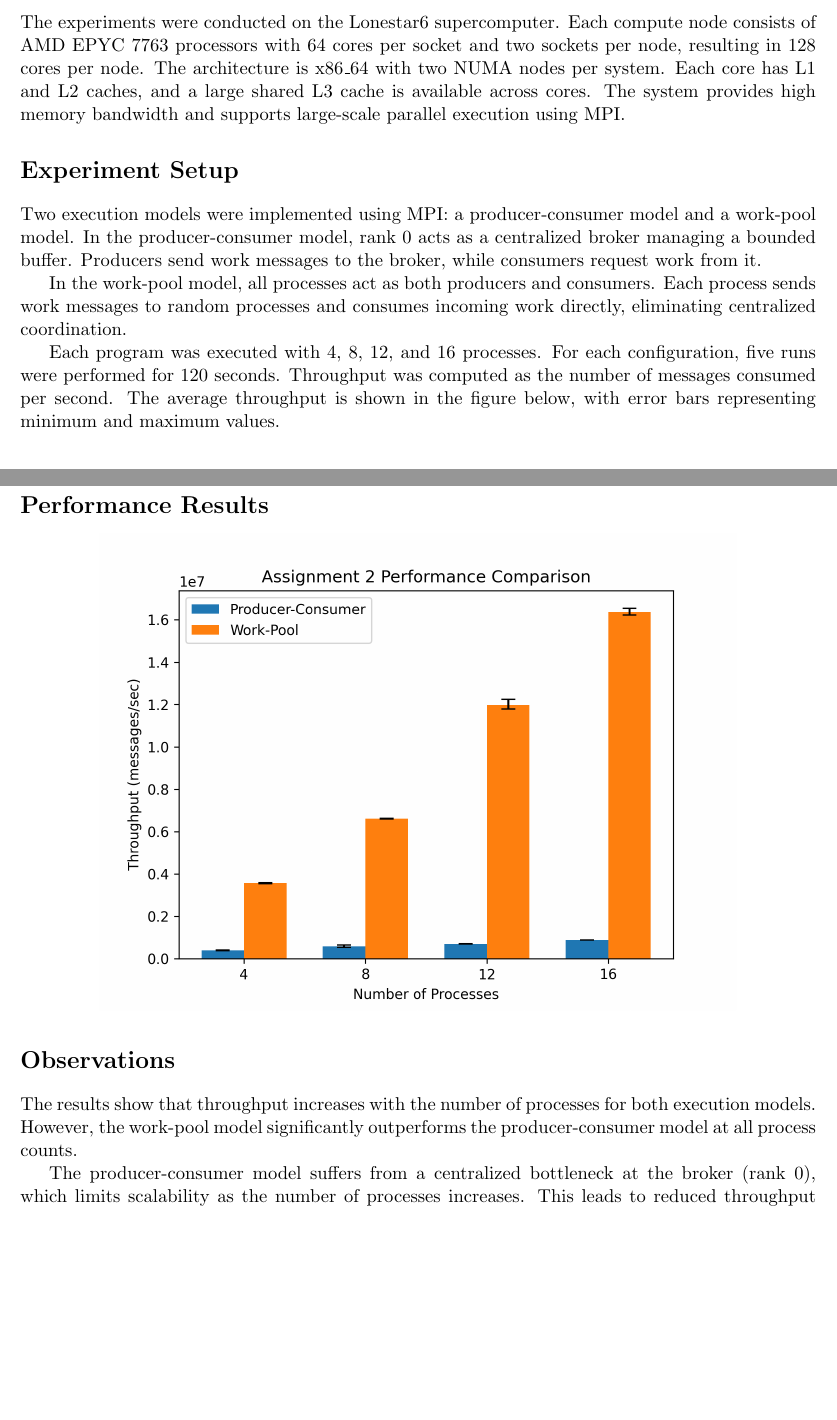
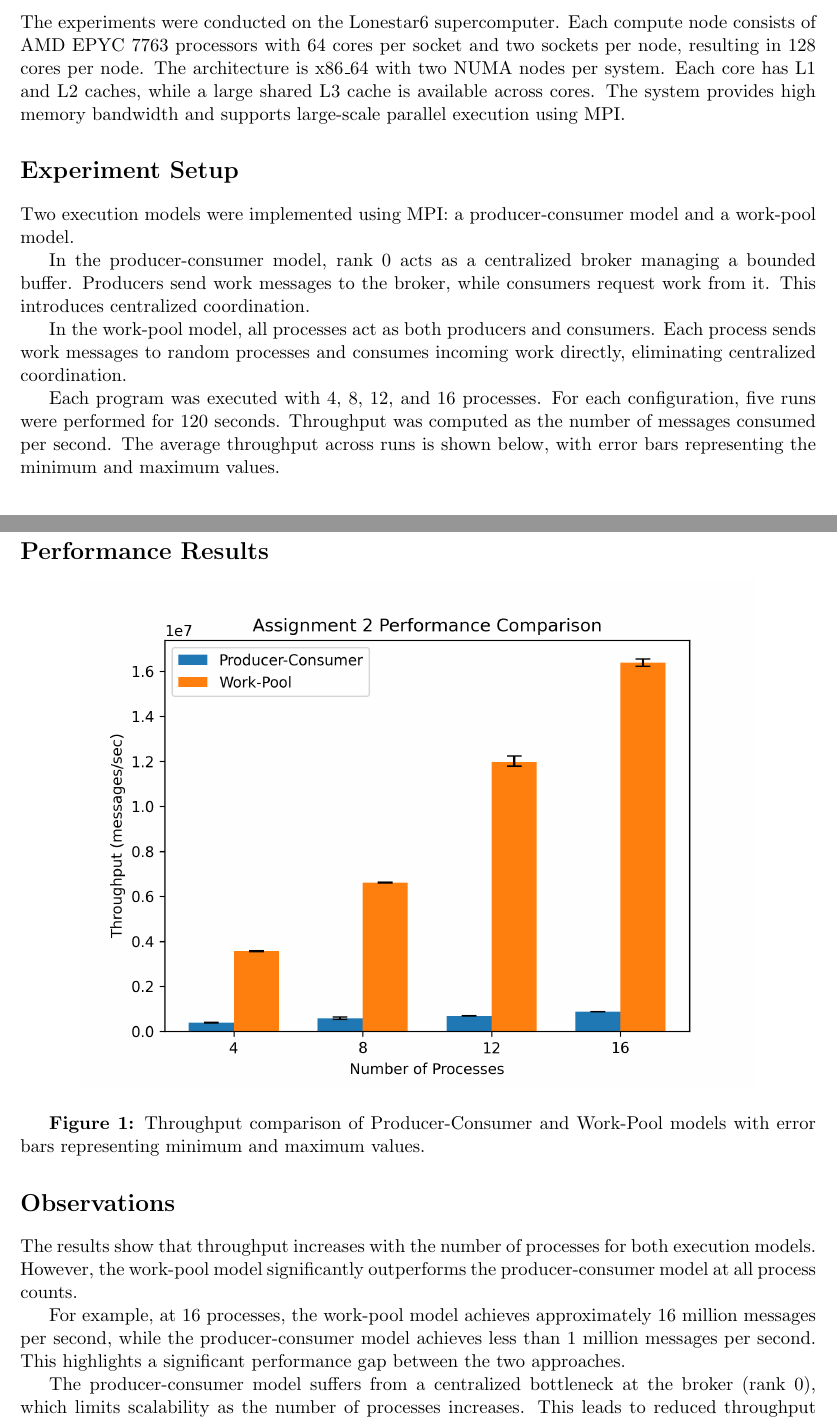
Before and after one commit to VinaykumarReddyJunuthula/Junuthula_cs7334.251, a LaTeX document (assgn2/report.tex): two parts of pages 1 and 2 of 2, joined at a grey line, cut so that both start at the same text, the shorter picture padded with empty space. Compiled offline with pdfLaTeX.

Commit message:
Assgn2 final

```diff
--- a/assgn2/report.tex
+++ b/assgn2/report.tex
@@ -13,25 +13,31 @@
 
 \section*{System Architecture}
 
-The experiments were conducted on the Lonestar6 supercomputer. Each compute node consists of AMD EPYC 7763 processors with 64 cores per socket and two sockets per node, resulting in 128 cores per node. The architecture is x86\_64 with two NUMA nodes per system. Each core has L1 and L2 caches, and a large shared L3 cache is available across cores. The system provides high memory bandwidth and supports large-scale parallel execution using MPI.
+The experiments were conducted on the Lonestar6 supercomputer. Each compute node consists of AMD EPYC 7763 processors with 64 cores per socket and two sockets per node, resulting in 128 cores per node. The architecture is x86\_64 with two NUMA nodes per system. Each core has L1 and L2 caches, while a large shared L3 cache is available across cores. The system provides high memory bandwidth and supports large-scale parallel execution using MPI.
 
 \section*{Experiment Setup}
 
-Two execution models were implemented using MPI: a producer-consumer model and a work-pool model. In the producer-consumer model, rank 0 acts as a centralized broker managing a bounded buffer. Producers send work messages to the broker, while consumers request work from it.
+Two execution models were implemented using MPI: a producer-consumer model and a work-pool model.
+
+In the producer-consumer model, rank 0 acts as a centralized broker managing a bounded buffer. Producers send work messages to the broker, while consumers request work from it. This introduces centralized coordination.
 
 In the work-pool model, all processes act as both producers and consumers. Each process sends work messages to random processes and consumes incoming work directly, eliminating centralized coordination.
 
-Each program was executed with 4, 8, 12, and 16 processes. For each configuration, five runs were performed for 120 seconds. Throughput was computed as the number of messages consumed per second. The average throughput is shown in the figure below, with error bars representing minimum and maximum values.
+Each program was executed with 4, 8, 12, and 16 processes. For each configuration, five runs were performed for 120 seconds. Throughput was computed as the number of messages consumed per second. The average throughput across runs is shown below, with error bars representing the minimum and maximum values.
 
 \section*{Performance Results}
 
 \begin{center}
-\includegraphics[width=0.8\textwidth]{chart.png}
+\includegraphics[width=0.85\textwidth]{chart.png}
 \end{center}
+
+\textbf{Figure 1:} Throughput comparison of Producer-Consumer and Work-Pool models with error bars representing minimum and maximum values.
 
 \section*{Observations}
 
 The results show that throughput increases with the number of processes for both execution models. However, the work-pool model significantly outperforms the producer-consumer model at all process counts.
+
+For example, at 16 processes, the work-pool model achieves approximately 16 million messages per second, while the producer-consumer model achieves less than 1 million messages per second. This highlights a significant performance gap between the two approaches.
 
 The producer-consumer model suffers from a centralized bottleneck at the broker (rank 0), which limits scalability as the number of processes increases. This leads to reduced throughput and inefficient utilization of resources.
 
```
Also changed, not shown: assgn2/report.pdf, 1 other file.
